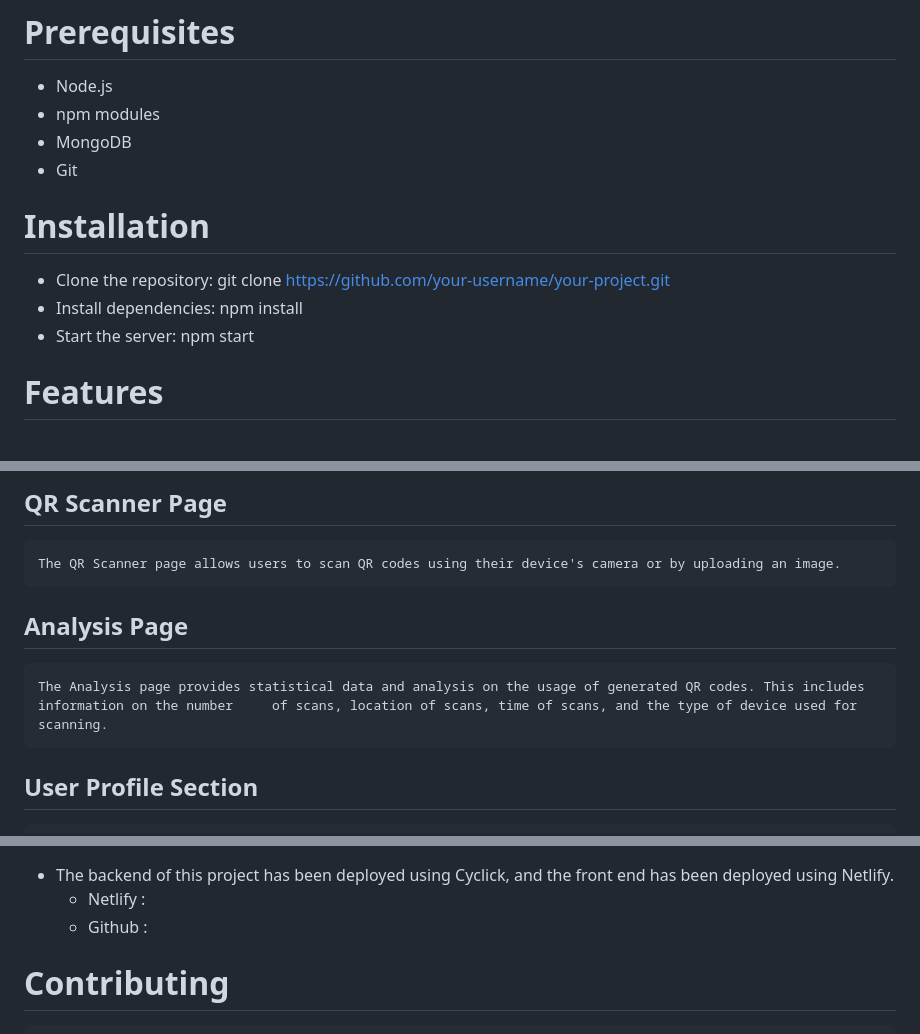
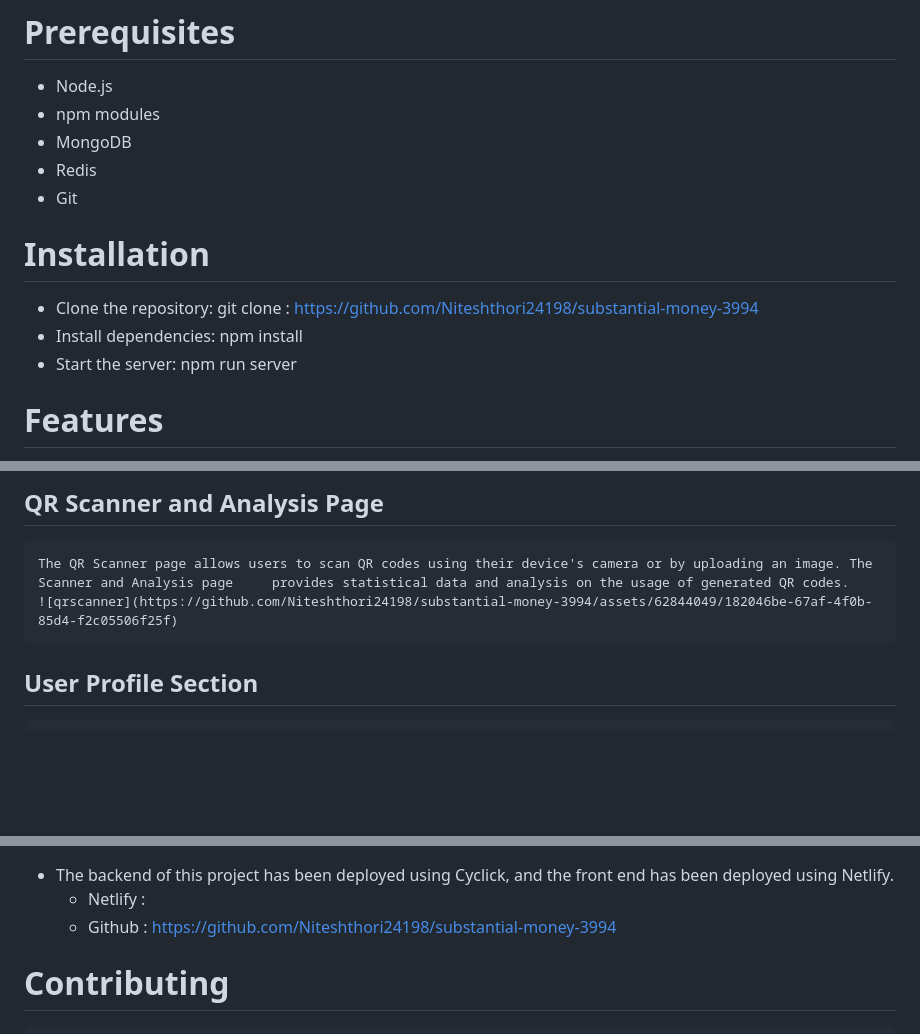
Before and after one commit to Niteshthori24198/QR-Insight, a Markdown page: README.md, 3 parts joined by grey strips. Rendered like a GitHub page; blank space fills up the shorter version.

```diff
--- a/README.md
+++ b/README.md
@@ -10,12 +10,13 @@
   - Node.js
   - npm modules
   - MongoDB
+  - Redis
   - Git
 
 # Installation
-  - Clone the repository: git clone https://github.com/your-username/your-project.git
+  - Clone the repository: git clone : https://github.com/Niteshthori24198/substantial-money-3994
   - Install dependencies: npm install
-  - Start the server: npm start
+  - Start the server: npm run server
 
 # Features
   - This project has the following features:
@@ -77,9 +81,7 @@
 
-  ## QR Scanner Page
-    The QR Scanner page allows users to scan QR codes using their device's camera or by uploading an image.
-
-  ## Analysis Page
-    The Analysis page provides statistical data and analysis on the usage of generated QR codes. This includes information on the number     of scans, location of scans, time of scans, and the type of device used for scanning.
+  ## QR Scanner and Analysis Page
+    The QR Scanner page allows users to scan QR codes using their device's camera or by uploading an image. The Scanner and Analysis page     provides statistical data and analysis on the usage of generated QR codes.
+    ![qrscanner](https://github.com/Niteshthori24198/substantial-money-3994/assets/62844049/182046be-67af-4f0b-85d4-f2c05506f25f)
 
   ## User Profile Section
     The User Profile section allows users to view their profile information, update their profile picture, and change their password.
@@ -115,7 +122,7 @@
   # Deployment
   - The backend of this project has been deployed using Cyclick, and the front end has been deployed using Netlify.
      - Netlify :
-     - Github  :
+     - Github  :  https://github.com/Niteshthori24198/substantial-money-3994
 
   # Contributing
     Contributions to this project are welcome. If you would like to contribute, please fork the repository and submit a pull request.
```
Also changed, not shown: other parts of README.md (+9 -1 lines).
